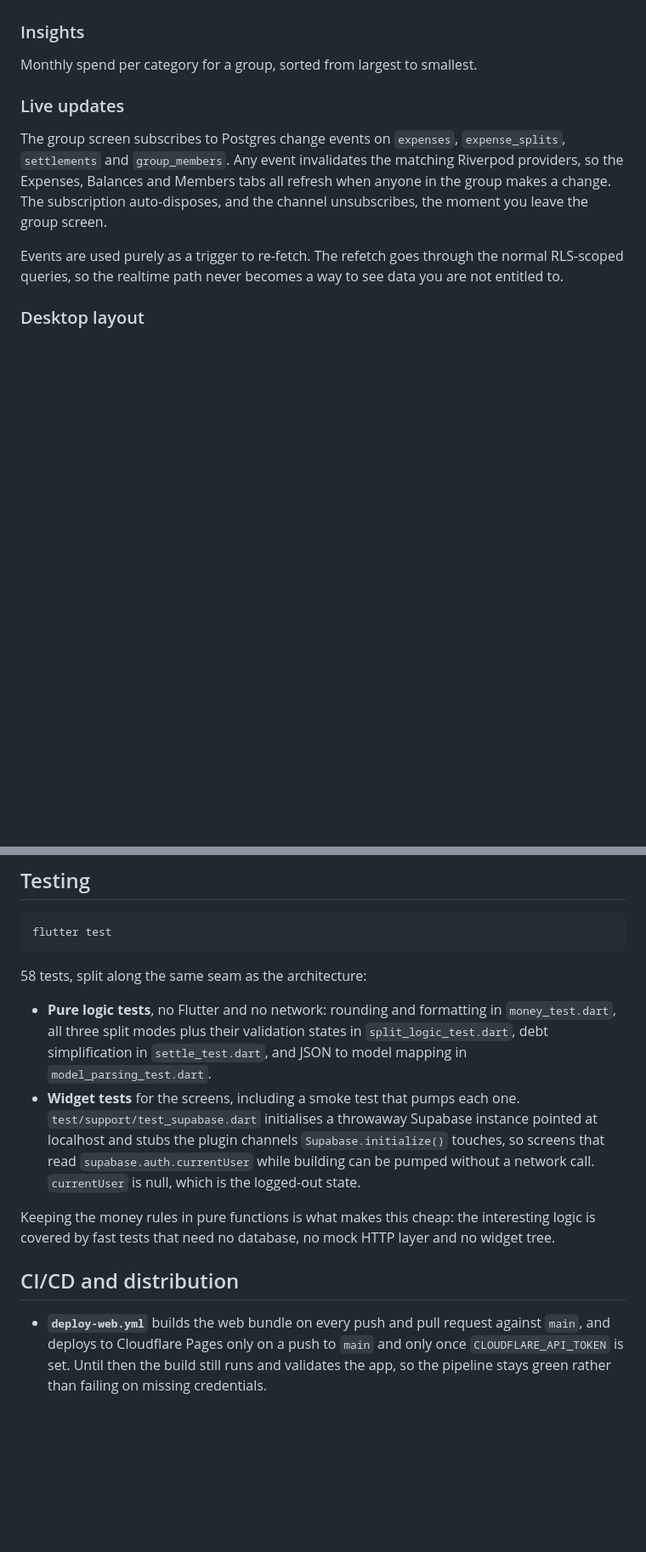
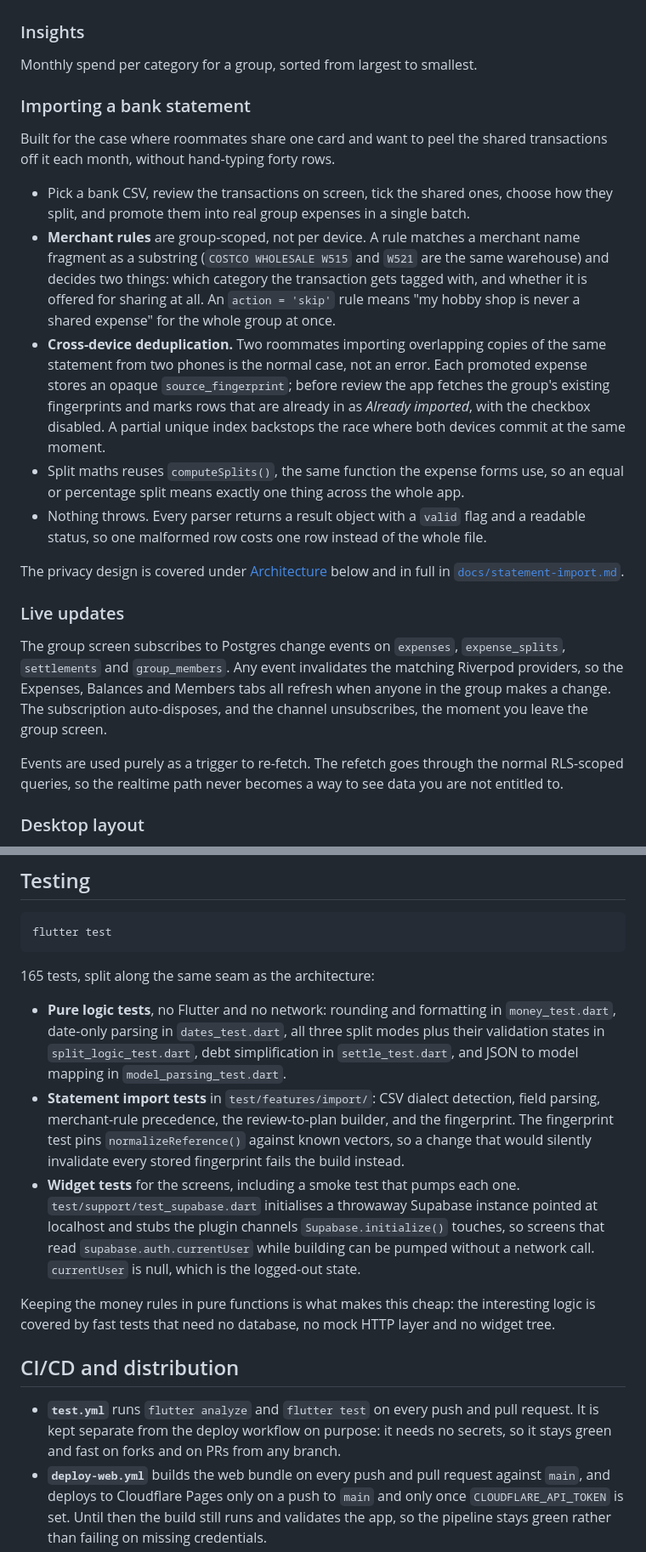
Before and after one commit to LouisBenjamin/EXP-SHARE, a Markdown page: README.md, 2 parts joined by grey strips. Shown at 85% size. GitHub-like rendering; blank space fills up the shorter version.

````diff
--- a/README.md
+++ b/README.md
@@ -44,6 +44,18 @@ A `profiles` row is created automatically by a Postgres trigger on `auth.users`,
 ### Insights
 
 Monthly spend per category for a group, sorted from largest to smallest.
+
+### Importing a bank statement
+
+Built for the case where roommates share one card and want to peel the shared transactions off it each month, without hand-typing forty rows.
+
+* Pick a bank CSV, review the transactions on screen, tick the shared ones, choose how they split, and promote them into real group expenses in a single batch.
+* **Merchant rules** are group-scoped, not per device. A rule matches a merchant name fragment as a substring (`COSTCO WHOLESALE W515` and `W521` are the same warehouse) and decides two things: which category the transaction gets tagged with, and whether it is offered for sharing at all. An `action = 'skip'` rule means "my hobby shop is never a shared expense" for the whole group at once.
+* **Cross-device deduplication.** Two roommates importing overlapping copies of the same statement from two phones is the normal case, not an error. Each promoted expense stores an opaque `source_fingerprint`; before review the app fetches the group's existing fingerprints and marks rows that are already in as *Already imported*, with the checkbox disabled. A partial unique index backstops the race where both devices commit at the same moment.
+* Split maths reuses `computeSplits()`, the same function the expense forms use, so an equal or percentage split means exactly one thing across the whole app.
+* Nothing throws. Every parser returns a result object with a `valid` flag and a readable status, so one malformed row costs one row instead of the whole file.
+
+The privacy design is covered under [Architecture](#decision-statement-import-keeps-raw-data-off-the-server) below and in full in [`docs/statement-import.md`](docs/statement-import.md).
 
 ### Live updates
 
@@ -260,15 +290,17 @@ The anon key is a public key by design. It is safe in a client bundle precisely
 flutter test
 ```
 
-58 tests, split along the same seam as the architecture:
+165 tests, split along the same seam as the architecture:
 
-* **Pure logic tests**, no Flutter and no network: rounding and formatting in `money_test.dart`, all three split modes plus their validation states in `split_logic_test.dart`, debt simplification in `settle_test.dart`, and JSON to model mapping in `model_parsing_test.dart`.
+* **Pure logic tests**, no Flutter and no network: rounding and formatting in `money_test.dart`, date-only parsing in `dates_test.dart`, all three split modes plus their validation states in `split_logic_test.dart`, debt simplification in `settle_test.dart`, and JSON to model mapping in `model_parsing_test.dart`.
+* **Statement import tests** in `test/features/import/`: CSV dialect detection, field parsing, merchant-rule precedence, the review-to-plan builder, and the fingerprint. The fingerprint test pins `normalizeReference()` against known vectors, so a change that would silently invalidate every stored fingerprint fails the build instead.
 * **Widget tests** for the screens, including a smoke test that pumps each one. `test/support/test_supabase.dart` initialises a throwaway Supabase instance pointed at localhost and stubs the plugin channels `Supabase.initialize()` touches, so screens that read `supabase.auth.currentUser` while building can be pumped without a network call. `currentUser` is null, which is the logged-out state.
 
 Keeping the money rules in pure functions is what makes this cheap: the interesting logic is covered by fast tests that need no database, no mock HTTP layer and no widget tree.
 
 ## CI/CD and distribution
 
+* **`test.yml`** runs `flutter analyze` and `flutter test` on every push and pull request. It is kept separate from the deploy workflow on purpose: it needs no secrets, so it stays green and fast on forks and on PRs from any branch.
 * **`deploy-web.yml`** builds the web bundle on every push and pull request against `main`, and deploys to Cloudflare Pages only on a push to `main` and only once `CLOUDFLARE_API_TOKEN` is set. Until then the build still runs and validates the app, so the pipeline stays green rather than failing on missing credentials.
 * **`build-apk.yml`** builds a release APK on demand and on any `v*` tag, uploads it as an artifact, and attaches it to the GitHub Release for tag builds. The Android package name is `com.tally.app`.
 
````
Also changed, not shown: other parts of README.md (+24 -5 lines).
